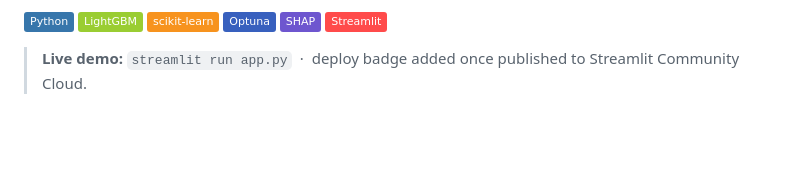
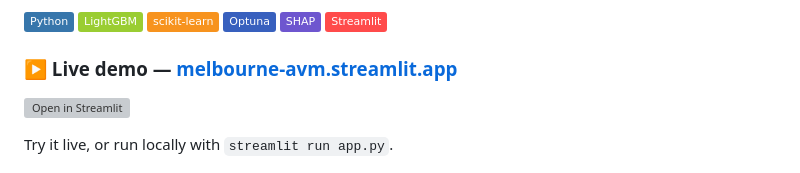
Before and after one commit to Manikaura/House-Valuation-system-using-ML-models, a Markdown page: README.md, the part around the change. Drawn GitHub-style; badges without logos; blank space fills up the shorter version; grey boxes are pictures that could not be loaded.

Commit message:
Add live Streamlit demo link to README

```diff
--- a/README.md
+++ b/README.md
@@ -12,7 +12,11 @@ valuation, a calibrated price range, and a per-property explanation** of what dr
 ![SHAP](https://img.shields.io/badge/SHAP-6E56CF?style=flat)
 ![Streamlit](https://img.shields.io/badge/Streamlit-FF4B4B?style=flat&logo=streamlit&logoColor=white)
 
-> **Live demo:** `streamlit run app.py` &nbsp;·&nbsp; deploy badge added once published to Streamlit Community Cloud.
+### ▶️ Live demo — **[melbourne-avm.streamlit.app](https://graekoy7vqi7euvdkkucrm.streamlit.app/)**
+
+[![Open in Streamlit](https://static.streamlit.io/badges/streamlit_badge_black_white.svg)](https://graekoy7vqi7euvdkkucrm.streamlit.app/)
+
+Try it live, or run locally with `streamlit run app.py`.
 
 ![Valuation demo](assets/demo_valuation.png)
 
```
